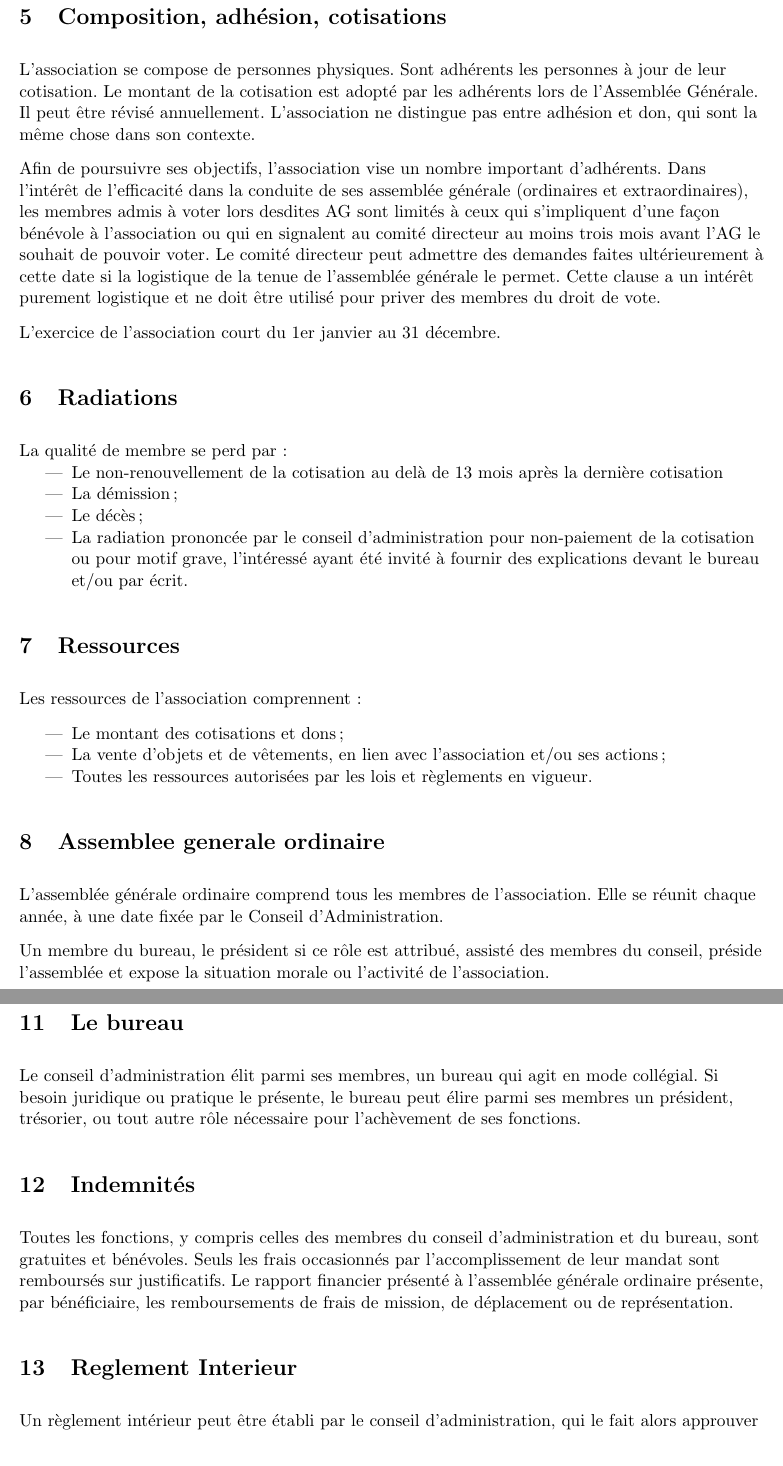
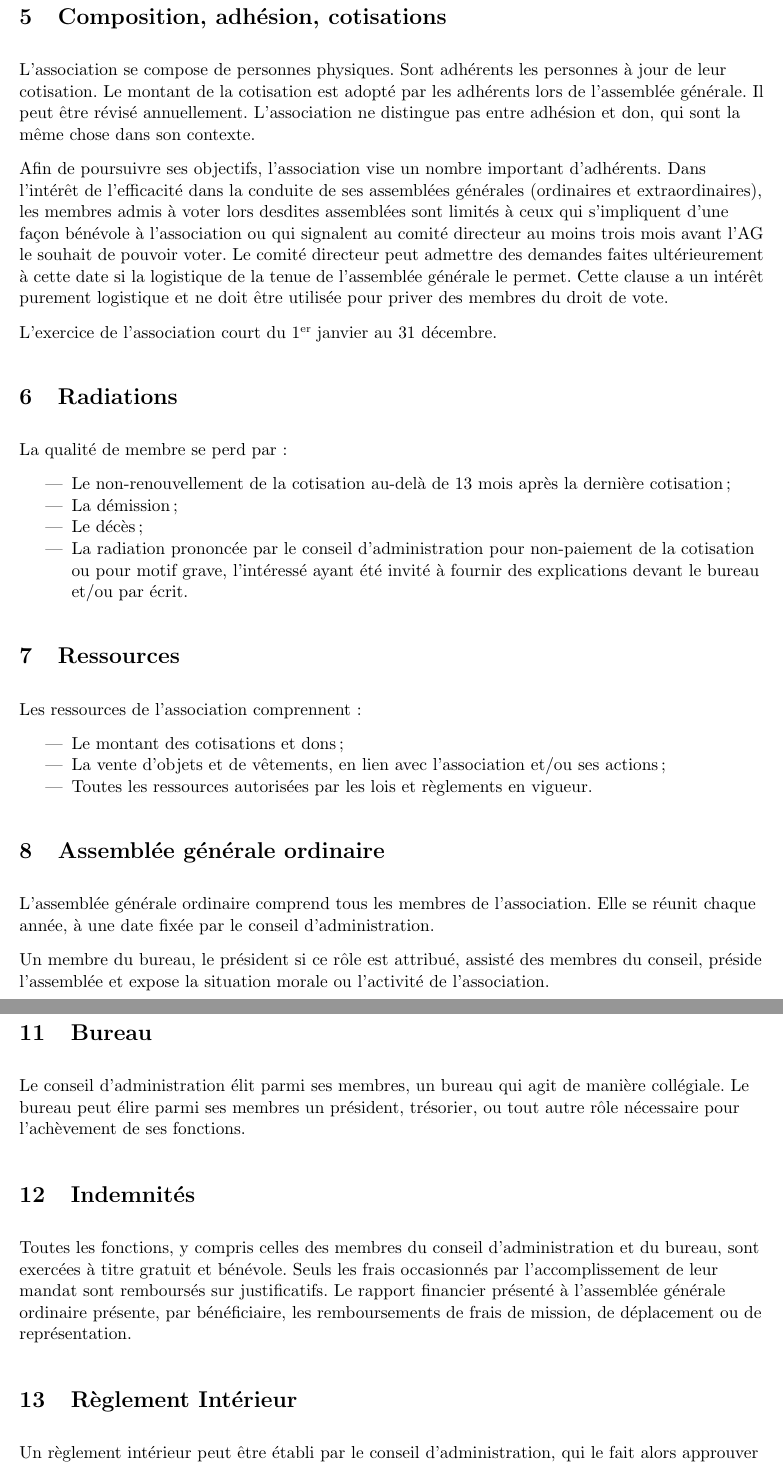
Before and after one commit to francais-meilleure-mobilite/fmm-statuts, a LaTeX document (statuts.tex): two parts of pages 2 and 4 of 4, joined at a grey line, cut so that both start at the same text. Compiled offline with pdfLaTeX.

Commit message:
Small edits
Signed-off-by: m09 <142691+m09@users.noreply.github.com>

```diff
--- a/statuts.tex
+++ b/statuts.tex
@@ -1,5 +1,5 @@
 \documentclass[11 pt]{article}
-\usepackage[frenchb]{babel}
+\usepackage[french]{babel}
 %\usepackage{draftcopy}
 \usepackage{url}
 \usepackage{hyperref}
@@ -67,34 +67,35 @@ La durée de l’association est illimitée.
 
 \section{Composition, adhésion, cotisations}
 
-L'association se compose de personnes physiques. Sont adhérents les
+L’association se compose de personnes physiques. Sont adhérents les
 personnes à jour de leur cotisation.  Le montant de la cotisation est
-adopté par les adhérents lors de l'Assemblée Générale. Il peut être
-révisé annuellement.  L'association ne distingue pas entre adhésion et
+adopté par les adhérents lors de l’assemblée générale. Il peut être
+révisé annuellement.  L’association ne distingue pas entre adhésion et
 don, qui sont la même chose dans son contexte.
 
-Afin de poursuivre ses objectifs, l'association vise un nombre
-important d'adhérents.  Dans l'intérêt de l'efficacité dans la conduite
-de ses assemblée générale (ordinaires et extraordinaires), les membres
-admis à voter lors desdites AG sont limités à ceux qui s'impliquent
-d'une façon bénévole à l'association ou qui en signalent au comité
+Afin de poursuivre ses objectifs, l’association vise un nombre
+important d’adhérents.  Dans l’intérêt de l’efficacité dans la conduite
+de ses assemblées générales (ordinaires et extraordinaires), les membres
+admis à voter lors desdites assemblées sont limités à ceux qui s’impliquent
+d’une façon bénévole à l’association ou qui signalent au comité
 directeur au moins trois mois avant l’AG le souhait de pouvoir voter.
 Le comité directeur peut admettre des demandes faites ultérieurement à
 cette date si la logistique de la tenue de l’assemblée générale le
 permet.  Cette clause a un intérêt purement logistique et ne doit être
-utilisé pour priver des membres du droit de vote.
+utilisée pour priver des membres du droit de vote.
 
-L'exercice de l'association court du 1er janvier au 31 décembre.
+L’exercice de l’association court du 1\ier{} janvier au 31 décembre.
 
 \section{Radiations}
 
 La qualité de membre se perd par :
+
 \begin{itemize}
-\item Le non-renouvellement de la cotisation au delà de 13 mois après la dernière cotisation
+\item Le non-renouvellement de la cotisation au-delà de 13 mois après la dernière cotisation;
 \item La démission;
 \item Le décès;
-\item La radiation prononcée par le conseil d'administration pour
-  non-paiement de la cotisation ou pour motif grave, l'intéressé ayant
+\item La radiation prononcée par le conseil d’administration pour
+  non-paiement de la cotisation ou pour motif grave, l’intéressé ayant
   été invité à fournir des explications devant le bureau et/ou par
   écrit.
 \end{itemize}
@@ -102,26 +103,26 @@ La qualité de membre se perd par :
 
 \section{Ressources}
 
-Les ressources de l'association comprennent :
+Les ressources de l’association comprennent :
 
 \begin{itemize}
 \item Le montant des cotisations et dons;
-\item La vente d'objets et de vêtements, en lien avec l'association
+\item La vente d’objets et de vêtements, en lien avec l’association
   et/ou ses actions;
 \item Toutes les ressources autorisées par les lois et règlements en
   vigueur.
 \end{itemize}
 
 
-\section{Assemblee generale ordinaire}
+\section{Assemblée générale ordinaire}
 
-L'assemblée générale ordinaire comprend tous les membres de
-l'association. Elle se réunit chaque année, à une date fixée par le
-Conseil d'Administration.
+L’assemblée générale ordinaire comprend tous les membres de
+l’association. Elle se réunit chaque année, à une date fixée par le
+conseil d’administration.
 
 Un membre du bureau, le président si ce rôle est attribué, assisté des
-membres du conseil, préside l'assemblée et expose la situation morale
-ou l’activité de l'association.
+membres du conseil, préside l’assemblée et expose la situation morale
+ou l’activité de l’association.
 
 Le membre du bureau qui agit en fonction de trésorier rend compte de
 sa gestion et soumet les comptes annuels (bilan, compte de résultat et
@@ -176,26 +177,25 @@ Tout membre du conseil qui, sans excuse, n'aura pas assisté à trois
 réunions consécutives sera considéré comme démissionnaire.
 
 
-\section{Le bureau}
+\section{Bureau}
 
-Le conseil d'administration élit parmi ses membres, un bureau qui agit
-en mode collégial.  Si besoin juridique ou pratique le présente, le
-bureau peut élire parmi ses membres un président, trésorier, ou tout
-autre rôle nécessaire pour l'achèvement de ses fonctions.
+Le conseil d’administration élit parmi ses membres, un bureau qui agit
+de manière collégiale.  Le bureau peut élire parmi ses membres un président,
+trésorier, ou tout autre rôle nécessaire pour l’achèvement de ses fonctions.
 
 \section{Indemnités}
 
 Toutes les fonctions, y compris celles des membres du conseil
-d’administration et du bureau, sont gratuites et bénévoles. Seuls les
+d’administration et du bureau, sont exercées à titre gratuit et bénévole. Seuls les
 frais occasionnés par l’accomplissement de leur mandat sont remboursés
 sur justificatifs. Le rapport financier présenté à l’assemblée
 générale ordinaire présente, par bénéficiaire, les remboursements de
 frais de mission, de déplacement ou de représentation.
 
-\section{Reglement Interieur}
+\section{Règlement Intérieur}
 
 Un règlement intérieur peut être établi par le conseil
-d'administration, qui le fait alors approuver par l'assemblée
+d’administration, qui le fait alors approuver par l’assemblée
 générale.
 
 Ce règlement éventuel est destiné à fixer les divers points non prévus
```
Also changed, not shown: statuts.pdf, statuts.tex (64 more changed lines).
